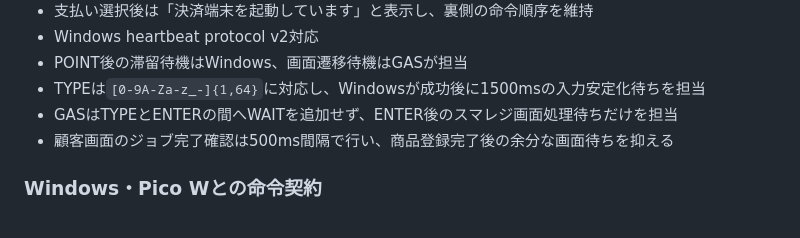
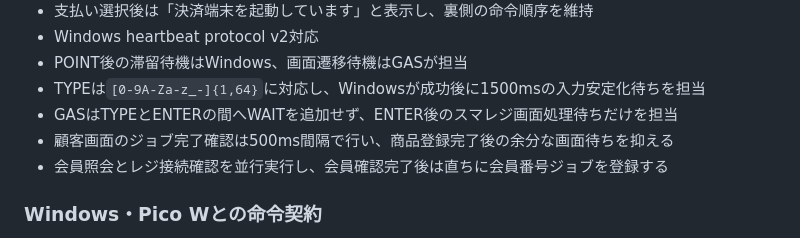
Before and after one commit to WCE-06/smaregi-self-register, a Markdown page: README.md, the part around the change. Drawn GitHub-style.

Commit message:
Enqueue member input immediately after verification

```diff
--- a/README.md
+++ b/README.md
@@ -37,6 +37,7 @@ GAS Web UI
 - TYPEは`[0-9A-Za-z_-]{1,64}`に対応し、Windowsが成功後に1500msの入力安定化待ちを担当
 - GASはTYPEとENTERの間へWAITを追加せず、ENTER後のスマレジ画面処理待ちだけを担当
 - 顧客画面のジョブ完了確認は500ms間隔で行い、商品登録完了後の余分な画面待ちを抑える
+- 会員照会とレジ接続確認を並行実行し、会員確認完了後は直ちに会員番号ジョブを登録する
 
 ### Windows・Pico Wとの命令契約
 
```
